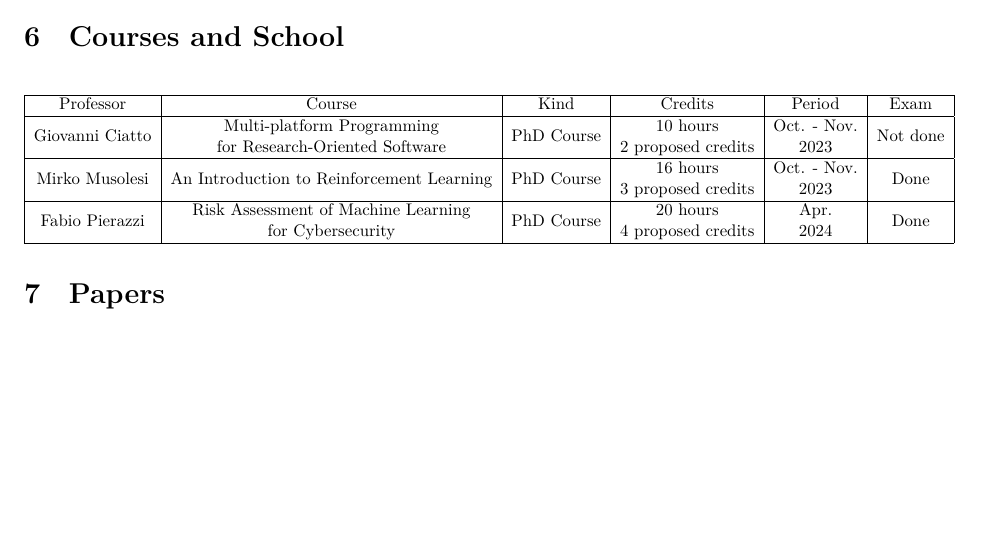
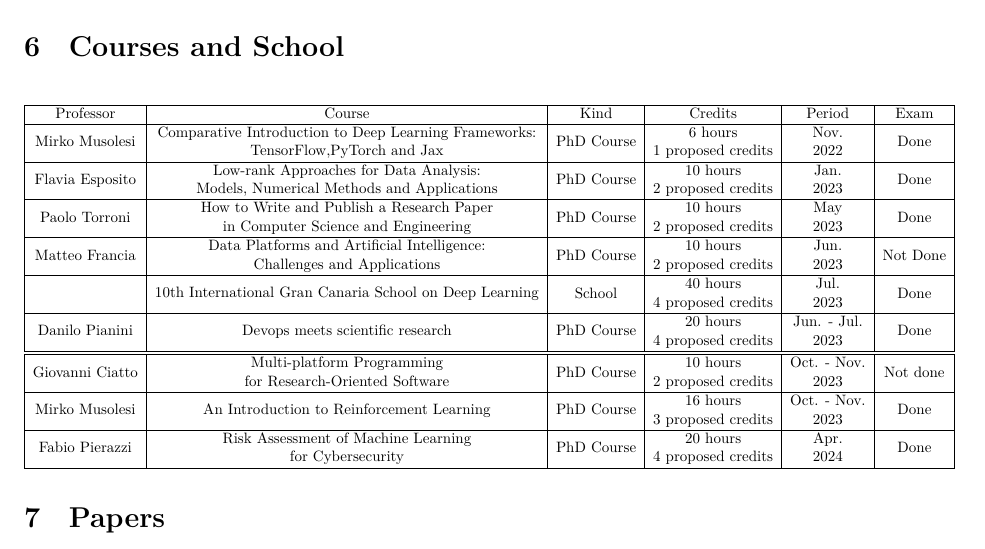
Before and after one commit to MatteoMagnini/second-year-phd-report, a LaTeX document (second-year-phd-report.tex): part of page 2 of 3, cut so that both start at the same text, the shorter picture padded with empty space. Compiled offline with XeLaTeX.

Commit message:
feat: added all CFU

```diff
--- a/second-year-phd-report.tex
+++ b/second-year-phd-report.tex
@@ -105,8 +105,15 @@ One paper has been already published~\cite{DBLP:conf/dlog/MagniniOS24}, and a mo
 \begin{table}[H]
 	\resizebox{\textwidth}{!}{%
 	\begin{tabular}{|c|c|c|c|c|c|}
-	\hline
+		\hline
 		Professor & Course & Kind & Credits & Period & Exam \\ \hline
+		Mirko Musolesi & \makecell{Comparative Introduction to Deep Learning Frameworks:\\ TensorFlow,PyTorch and Jax} & PhD Course & \makecell{6 hours \\ 1 proposed credits} & \makecell{Nov. \\ 2022} & Done \\ \hline
+		Flavia Esposito & \makecell{Low-rank Approaches for Data Analysis:\\ Models, Numerical Methods and Applications} & PhD Course & \makecell{10 hours \\ 2 proposed credits} & \makecell{Jan. \\ 2023} & Done \\ \hline
+		Paolo Torroni & \makecell{How to Write and Publish a Research Paper\\ in Computer Science and Engineering} & PhD Course & \makecell{10 hours \\ 2 proposed credits} & \makecell{May \\ 2023} & Done \\ \hline
+		Matteo Francia & \makecell{Data Platforms and Artificial Intelligence:\\ Challenges and Applications} & PhD Course & \makecell{10 hours \\ 2 proposed credits} & \makecell{Jun. \\ 2023} & Not Done \\ \hline
+		 & \makecell{10th International Gran Canaria School on Deep Learning} & School & \makecell{40 hours \\ 4 proposed credits} & \makecell{Jul. \\ 2023} & Done \\ \hline
+		Danilo Pianini & \makecell{Devops meets scientific research} & PhD Course & \makecell{20 hours \\ 4 proposed credits} & \makecell{Jun. - Jul. \\ 2023} & Done \\ \hline
+		\hline
 		Giovanni Ciatto & \makecell{Multi-platform Programming \\for Research-Oriented Software} & PhD Course & \makecell{10 hours \\ 2 proposed credits} & \makecell{Oct. - Nov. \\ 2023} & Not done \\ \hline
 		Mirko Musolesi & \makecell{An Introduction to Reinforcement Learning} & PhD Course & \makecell{16 hours \\ 3 proposed credits} & \makecell{Oct. - Nov. \\ 2023} & Done \\ \hline
 		Fabio Pierazzi & \makecell{Risk Assessment of Machine Learning\\ for Cybersecurity} & PhD Course & \makecell{20 hours \\ 4 proposed credits} & \makecell{Apr. \\ 2024} & Done \\ \hline
```
